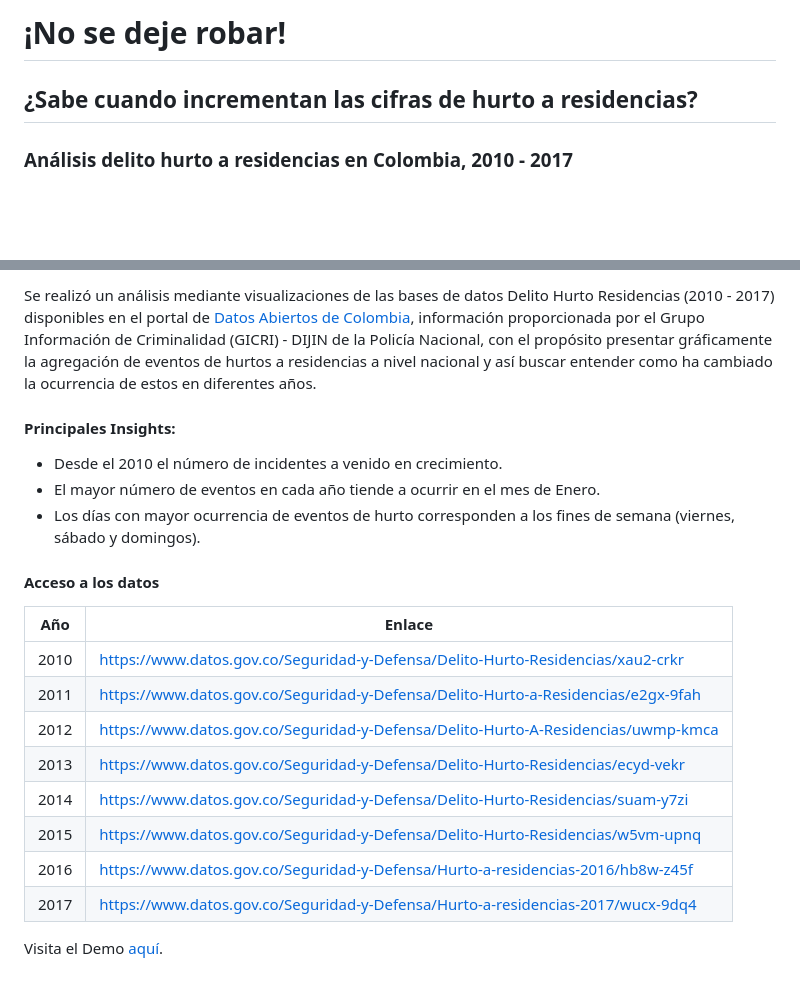
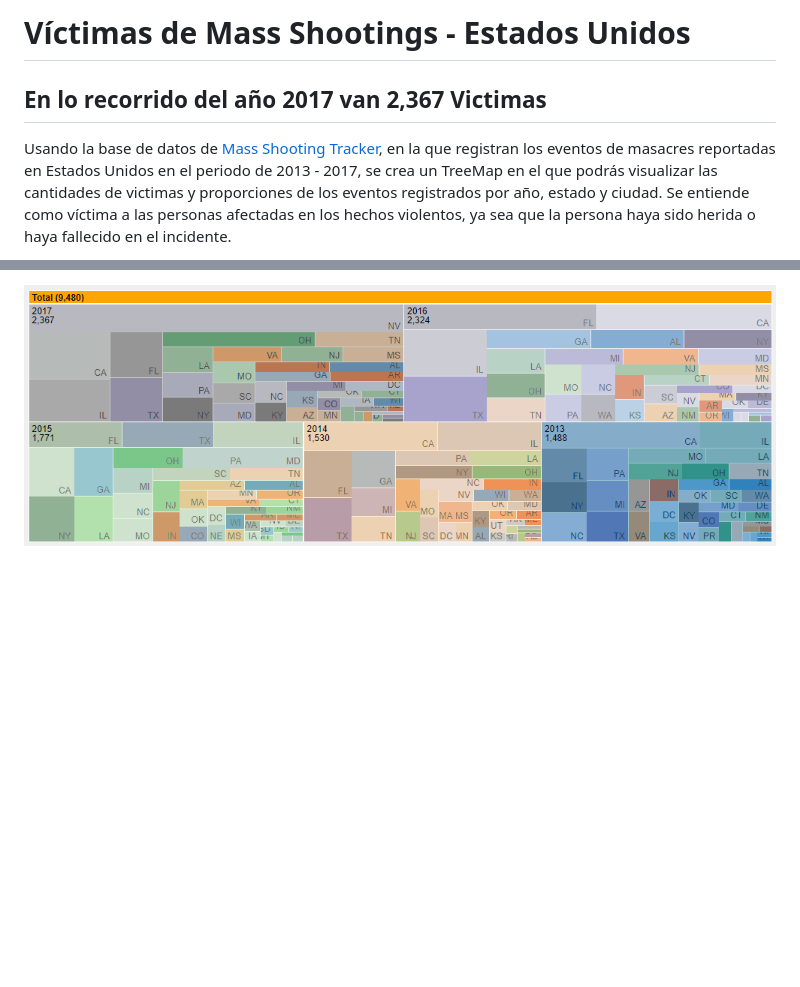
Before and after one commit to jairoruizsaenz/MassShooting-US, a Markdown page: README.md, 2 parts joined by grey strips. GitHub-like rendering; pictures changed too: resources/img/Animacion.gif (added); blank space fills up the shorter version.

Commit message:
Add Readme + gif

```diff
--- a/README.md
+++ b/README.md
@@ -1,5 +1,6 @@
-# ¡No se deje robar!
-## ¿Sabe cuando incrementan las cifras de hurto a residencias?
+# Víctimas de Mass Shootings - Estados Unidos
+## En lo recorrido del año 2017 van 2,367 Victimas
 
-### Análisis delito hurto a residencias en Colombia, 2010 - 2017
+Usando la base de datos de [Mass Shooting Tracker](https://www.massshootingtracker.org/data), en la que registran los eventos de masacres reportadas en Estados Unidos en el periodo de 2013 - 2017, se crea un TreeMap en el que podrás visualizar las cantidades de victimas y proporciones de los eventos registrados por año, estado y ciudad.
+Se entiende como víctima a las personas afectadas en los hechos violentos, ya sea que la persona haya sido herida o haya fallecido en el incidente.
 
@@ -7,23 +8,2 @@
 
-Se realizó un análisis mediante visualizaciones de las bases de datos Delito Hurto Residencias (2010 - 2017) disponibles en el portal de [Datos Abiertos de Colombia](https://www.datos.gov.co/), información proporcionada por el Grupo Información de Criminalidad (GICRI) - DIJIN de la Policía Nacional, con el propósito presentar gráficamente la agregación de eventos de hurtos a residencias a nivel nacional y así buscar entender como ha cambiado la ocurrencia de estos en diferentes años.
-
-#### Principales Insights:
-
-- Desde el 2010 el número de incidentes a venido en crecimiento.
-- El mayor número de eventos en cada año tiende a ocurrir en el mes de Enero.
-- Los días con mayor ocurrencia de eventos de hurto corresponden a los fines de semana (viernes, sábado y domingos).
-
-#### Acceso a los datos
-
-| Año 	| Enlace   	|
-|------	|--------------------------------------------------------------------------------	|
-| 2010 	| https://www.datos.gov.co/Seguridad-y-Defensa/Delito-Hurto-Residencias/xau2-crkr   	|
-| 2011 	| https://www.datos.gov.co/Seguridad-y-Defensa/Delito-Hurto-a-Residencias/e2gx-9fah   |
-| 2012 	| https://www.datos.gov.co/Seguridad-y-Defensa/Delito-Hurto-A-Residencias/uwmp-kmca 	|
-| 2013 	| https://www.datos.gov.co/Seguridad-y-Defensa/Delito-Hurto-Residencias/ecyd-vekr     |
-| 2014 	| https://www.datos.gov.co/Seguridad-y-Defensa/Delito-Hurto-Residencias/suam-y7zi     |
-| 2015 	| https://www.datos.gov.co/Seguridad-y-Defensa/Delito-Hurto-Residencias/w5vm-upnq     |
-| 2016 	| https://www.datos.gov.co/Seguridad-y-Defensa/Hurto-a-residencias-2016/hb8w-z45f   	|
-| 2017 	| https://www.datos.gov.co/Seguridad-y-Defensa/Hurto-a-residencias-2017/wucx-9dq4   	|
-
-Visita el Demo [aquí](https://jairoruizsaenz.github.io/Hurto-Residencias/).
+[!["gif de la aplicación real"](resources/img/Animacion.gif)](https://jairoruizsaenz.github.io/MassShooting-US/)
```
Also changed, not shown: other parts of README.md (+1 -1 lines).
